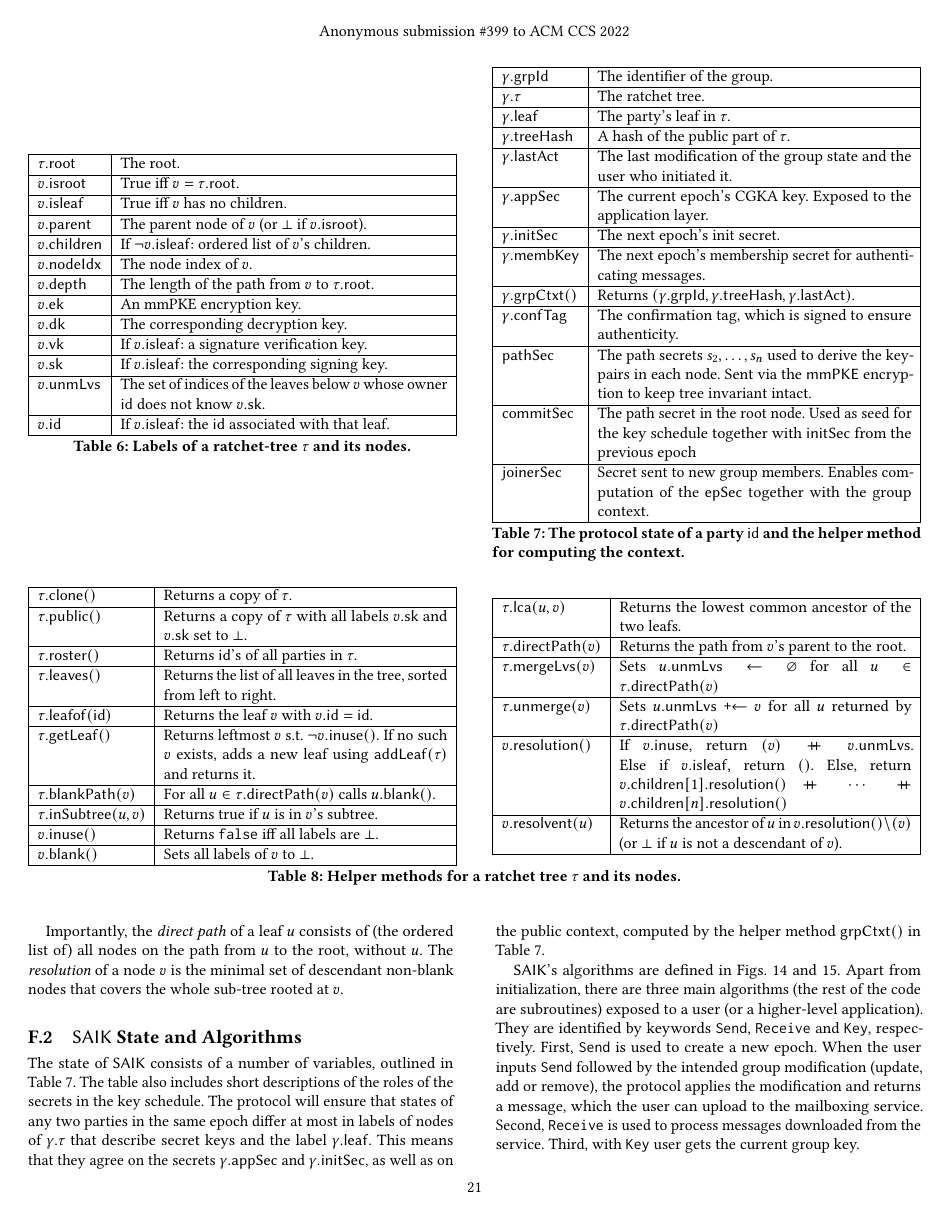
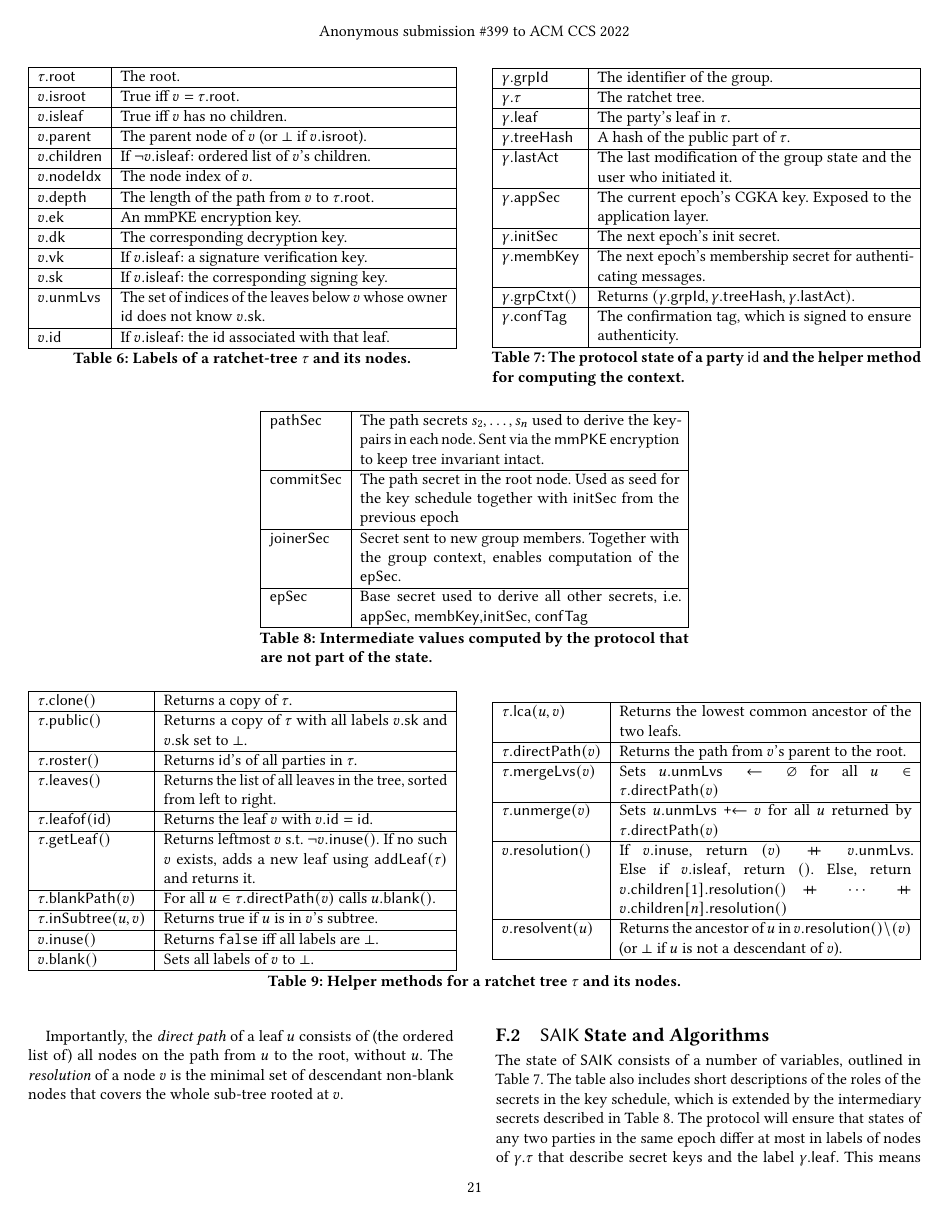
Before and after one commit to mulmarta/silver-doodle, a LaTeX paper (CCS/main.tex, which reads CCS/fig_state.tex, CCS/prot_state.tex): page 21 of 34. Compiled offline with pdfLaTeX.

Commit message:
Split figure, added ref and added sentence on helper methods.

```diff
--- a/CCS/fig_state.tex
+++ b/CCS/fig_state.tex
@@ -59,18 +59,28 @@
   		\hline
         $\itkSt.\confTag$ & The confirmation tag, which is signed to ensure authenticity.\\
   		\hline
-        $\pathSecret$ & The path secrets $s_2,\ldots,s_n$ used to derive the keypairs in each node. Sent via the \mmPKE
-        encryption to keep tree invariant intact.\\
-  		\hline
-  		$\commitSecret$ & The path secret in the root node. Used as seed for the key schedule together with \initSecret
-        from the previous epoch\\
-        \hline
-        $\joinerSecret$ & Secret sent to new group members. Enables computation of the $\epochSecret$ together
-        with the group context.\\
-        \hline
   	\end{tabularx}
     \caption{The protocol state of a party $\id$ and the helper method for computing the context.}
     \label{tab:prot-state}
+  \end{minipage}
+  \begin{minipage}{.48\textwidth}
+    \begin{tabularx}{\textwidth}{| l | X |}
+      \hline
+      $\pathSecret$ & The path secrets $s_2,\ldots,s_n$ used to derive the keypairs in each node. Sent via the \mmPKE
+                      encryption to keep tree invariant intact.\\
+      \hline
+      $\commitSecret$ & The path secret in the root node. Used as seed for the key schedule together with \initSecret
+                        from the previous epoch\\
+      \hline
+      $\joinerSecret$ & Secret sent to new group members. Together
+                        with the group context, enables computation of the $\epochSecret$.\\
+      \hline
+      $\epochSecret$ & Base secret used to derive all other secrets, i.e. \applicationSecret,
+                       \membershipKey,\initSecret, \confTag \\
+      \hline
+    \end{tabularx}
+    \caption{Intermediate values computed by the protocol that are not part of the state.}
+    \label{tab:prot-intermediate-state}
   \end{minipage}
 
 %  \end{table*}
--- a/CCS/prot_state.tex
+++ b/CCS/prot_state.tex
@@ -2,7 +2,8 @@
 % !TeX spellcheck = en_US
 
 The state of $\saik$ consists of a number of variables, outlined in \cref{tab:prot-state}. The table also includes short
-descriptions of the roles of the secrets in the key schedule. The protocol will ensure that states of any two parties in
+descriptions of the roles of the secrets in the key schedule, which is extended by the intermediary secrets described in
+\cref{tab:prot-intermediate-state}. The protocol will ensure that states of any two parties in
 the same epoch differ at most in labels of nodes of $\itkSt.\tree$ that describe secret keys and the label
 $\itkSt.\leaf$. This means that they agree on the secrets $\itkSt.\applicationSecret$ and $\itkSt.\initSecret$, as well
 as on the public context, computed by the helper method $\groupContext()$ in \cref{tab:prot-state}.
```
Also changed, not shown: CCS/model.tex (+3 -1 lines).
